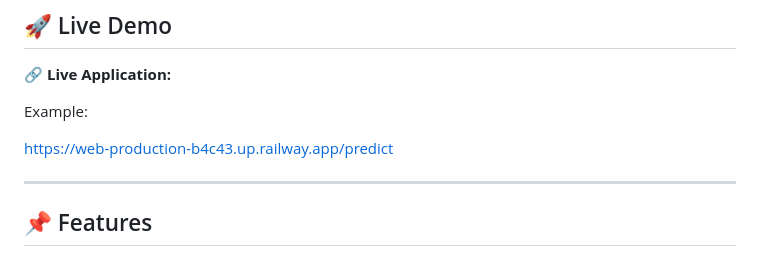
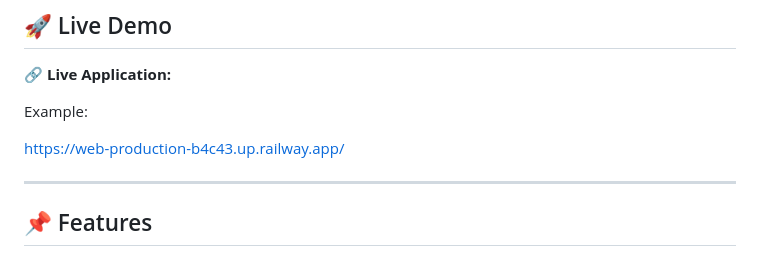
Before and after one commit to omkarsatpute18/House_Price_Prediction, a Markdown page: README.md, the part around the change. Rendered like a GitHub page.

```diff
--- a/README.md
+++ b/README.md
@@ -12,7 +12,7 @@ This project is built using **Python**, **Scikit-learn**, and **Flask**, with a
 
 Example:
 
-https://web-production-b4c43.up.railway.app/predict
+https://web-production-b4c43.up.railway.app/
 
 ---
 
```
